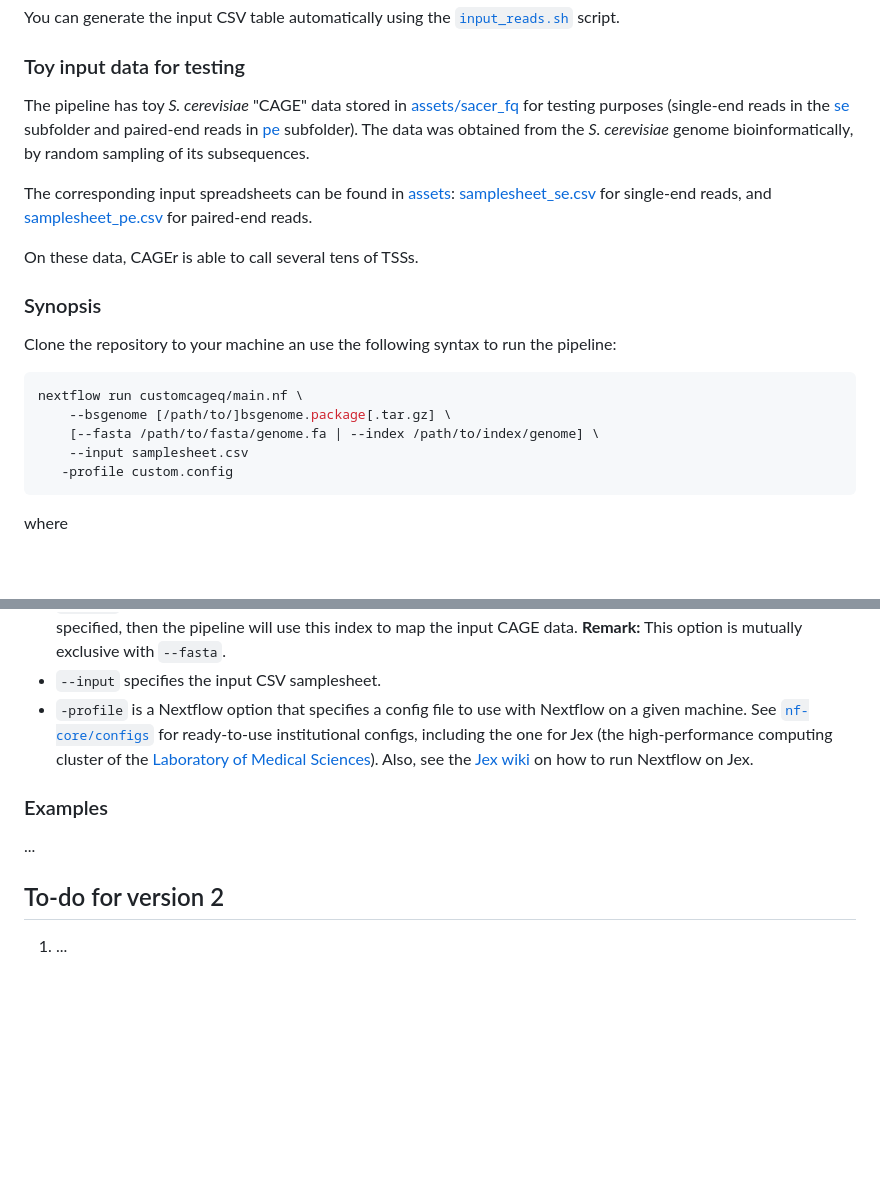
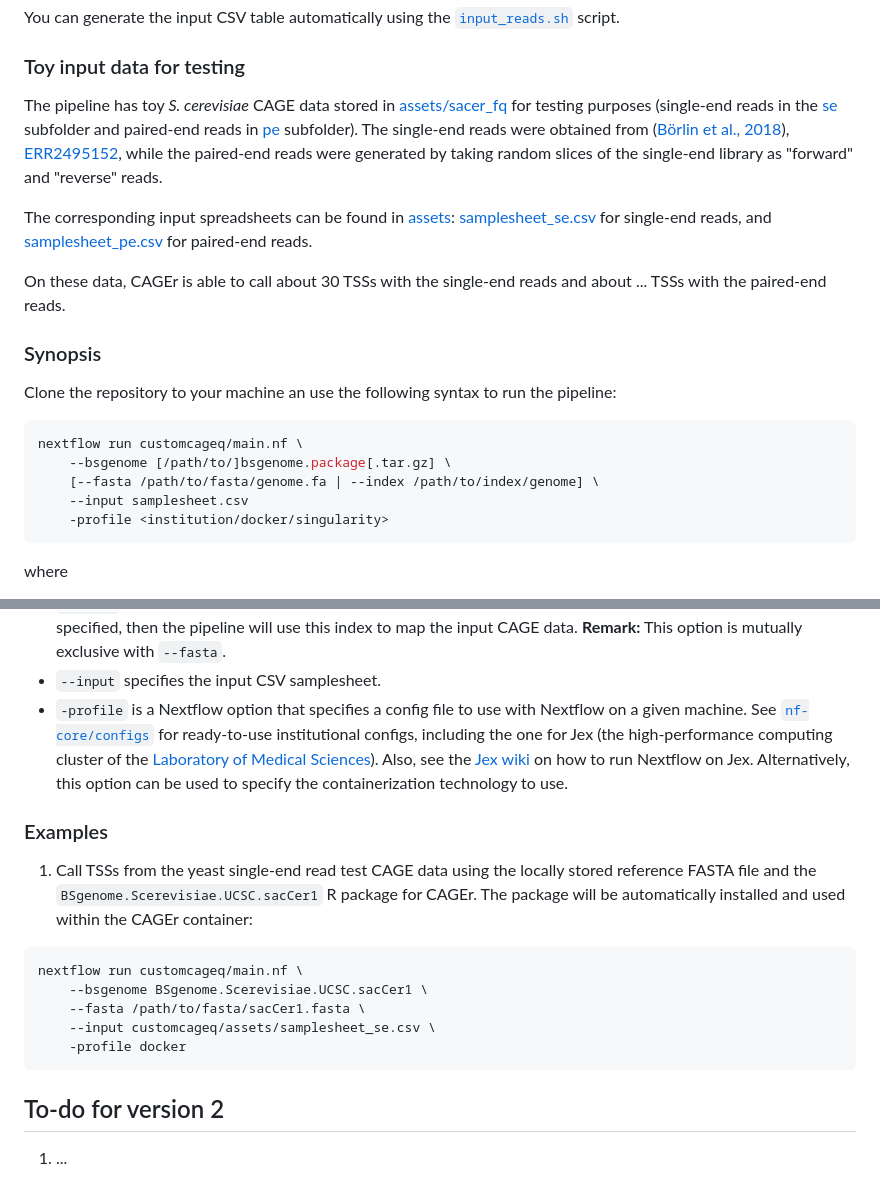
Before and after one commit to ComputationalRegulatoryGenomicsICL/cageflow, a Markdown page: README.md, 2 parts joined by grey strips. Drawn GitHub-style; blank space fills up the shorter version.

````diff
--- a/README.md
+++ b/README.md
@@ -51,11 +51,11 @@ You can generate the input CSV table automatically using the [`input_reads.sh`](
 
 ### Toy input data for testing
 
-The pipeline has toy *S. cerevisiae* "CAGE" data stored in [assets/sacer_fq](https://github.com/ComputationalRegulatoryGenomicsICL/customcageq/tree/dev/assets/sacer_fq) for testing purposes (single-end reads in the [se](https://github.com/ComputationalRegulatoryGenomicsICL/customcageq/tree/dev/assets/sacer_fq/se) subfolder and paired-end reads in [pe](https://github.com/ComputationalRegulatoryGenomicsICL/customcageq/tree/dev/assets/sacer_fq/pe) subfolder). The data was obtained from the *S. cerevisiae* genome bioinformatically, by random sampling of its subsequences.
+The pipeline has toy *S. cerevisiae* CAGE data stored in [assets/sacer_fq](https://github.com/ComputationalRegulatoryGenomicsICL/customcageq/tree/dev/assets/sacer_fq) for testing purposes (single-end reads in the [se](https://github.com/ComputationalRegulatoryGenomicsICL/customcageq/tree/dev/assets/sacer_fq/se) subfolder and paired-end reads in [pe](https://github.com/ComputationalRegulatoryGenomicsICL/customcageq/tree/dev/assets/sacer_fq/pe) subfolder). The single-end reads were obtained from ([Börlin et al., 2018](https://academic.oup.com/femsyr/article/19/2/foy128/5257840)), [ERR2495152](https://www.ebi.ac.uk/ena/browser/view/ERR2495152), while the paired-end reads were generated by taking random slices of the single-end library as "forward" and "reverse" reads.
 
 The corresponding input spreadsheets can be found in [assets](https://github.com/ComputationalRegulatoryGenomicsICL/customcageq/tree/dev/assets): [samplesheet_se.csv](https://github.com/ComputationalRegulatoryGenomicsICL/customcageq/blob/dev/assets/samplesheet_se.csv) for single-end reads, and [samplesheet_pe.csv](https://github.com/ComputationalRegulatoryGenomicsICL/customcageq/blob/dev/assets/samplesheet_pe.csv) for paired-end reads.
 
-On these data, CAGEr is able to call several tens of TSSs.
+On these data, CAGEr is able to call about 30 TSSs with the single-end reads and about ... TSSs with the paired-end reads.
 
 ### Synopsis
 
@@ -66,7 +66,7 @@ nextflow run customcageq/main.nf \
     --bsgenome [/path/to/]bsgenome.package[.tar.gz] \
     [--fasta /path/to/fasta/genome.fa | --index /path/to/index/genome] \
     --input samplesheet.csv
-   -profile custom.config
+    -profile <institution/docker/singularity>
 ```
 
 where
@@ -74,11 +74,19 @@ where
 * `--fasta` specifies a full path to a FASTA file containing the reference genome. This is an optional parameter. If it is specified, then the pipeline will take the reference genome FASTA from `/path/to/fasta/genome.fa` and use it to create the Bowtie2 index. **Remark:** This option is mutually exclusive with `--index`.
 * `--index` specifies a directory with a Bowtie2 reference genome index. This is an optional parameter. If it is specified, then the pipeline will use this index to map the input CAGE data. **Remark:** This option is mutually exclusive with `--fasta`.
 * `--input` specifies the input CSV samplesheet.
-* `-profile` is a Nextflow option that specifies a config file to use with Nextflow on a given machine. See [`nf-core/configs`](https://github.com/nf-core/configs) for ready-to-use institutional configs, including the one for Jex (the high-performance computing cluster of the [Laboratory of Medical Sciences](https://lms.mrc.ac.uk/)). Also, see the [Jex wiki](https://hpcwiki.lms.mrc.ac.uk/docs/software/software/workflow_managers/#nextflow) on how to run Nextflow on Jex.
+* `-profile` is a Nextflow option that specifies a config file to use with Nextflow on a given machine. See [`nf-core/configs`](https://github.com/nf-core/configs) for ready-to-use institutional configs, including the one for Jex (the high-performance computing cluster of the [Laboratory of Medical Sciences](https://lms.mrc.ac.uk/)). Also, see the [Jex wiki](https://hpcwiki.lms.mrc.ac.uk/docs/software/software/workflow_managers/#nextflow) on how to run Nextflow on Jex. Alternatively, this option can be used to specify the containerization technology to use.
 
 ### Examples
 
-...
+1. Call TSSs from the yeast single-end read test CAGE data using the locally stored reference FASTA file and the `BSgenome.Scerevisiae.UCSC.sacCer1` R package for CAGEr. The package will be automatically installed and used within the CAGEr container:
+
+```bash
+nextflow run customcageq/main.nf \
+    --bsgenome BSgenome.Scerevisiae.UCSC.sacCer1 \
+    --fasta /path/to/fasta/sacCer1.fasta \
+    --input customcageq/assets/samplesheet_se.csv \
+    -profile docker
+```
 
 ## To-do for version 2
 
````
